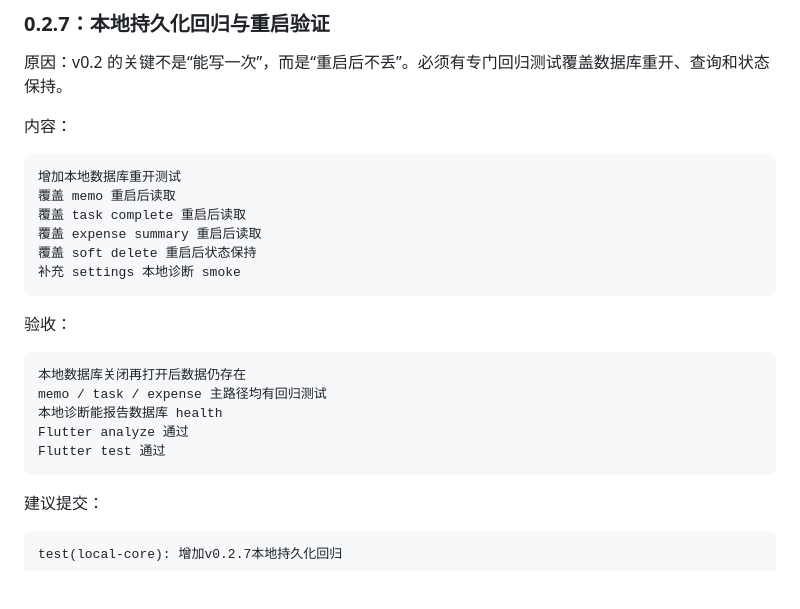
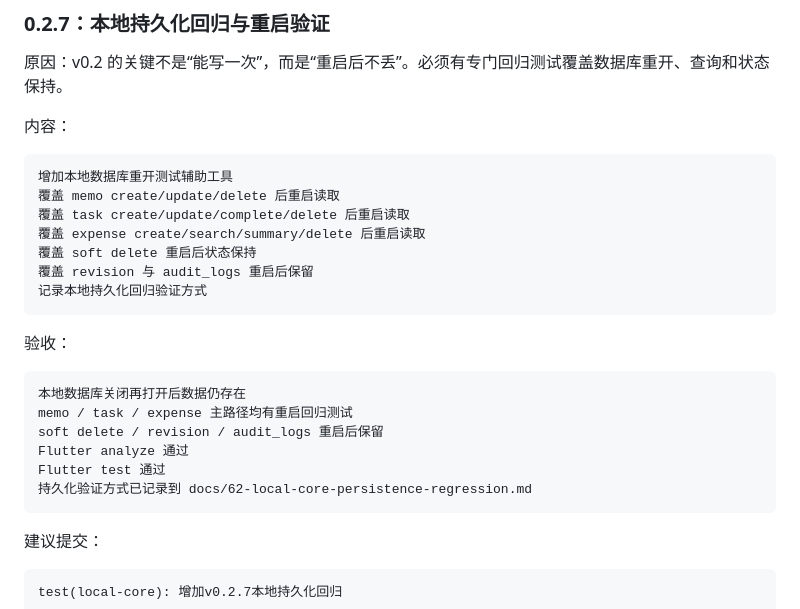
Before and after one commit to Akira-TL/lifly, a Markdown page: docs/development-plans/v0.2.0-local-data-mvp.md, the part around the change. Rendered like a GitHub page; blank space fills up the shorter version.

Commit message:
docs(local-core): 记录v0.2.7本地持久化验证方式

````diff
--- a/docs/development-plans/v0.2.0-local-data-mvp.md
+++ b/docs/development-plans/v0.2.0-local-data-mvp.md
@@ -289,22 +289,24 @@ feat(flutter): 接入v0.2.6本地数据模式
 内容：
 
 ```text
-增加本地数据库重开测试
-覆盖 memo 重启后读取
-覆盖 task complete 重启后读取
-覆盖 expense summary 重启后读取
+增加本地数据库重开测试辅助工具
+覆盖 memo create/update/delete 后重启读取
+覆盖 task create/update/complete/delete 后重启读取
+覆盖 expense create/search/summary/delete 后重启读取
 覆盖 soft delete 重启后状态保持
-补充 settings 本地诊断 smoke
+覆盖 revision 与 audit_logs 重启后保留
+记录本地持久化回归验证方式
 ```
 
 验收：
 
 ```text
 本地数据库关闭再打开后数据仍存在
-memo / task / expense 主路径均有回归测试
-本地诊断能报告数据库 health
+memo / task / expense 主路径均有重启回归测试
+soft delete / revision / audit_logs 重启后保留
 Flutter analyze 通过
 Flutter test 通过
+持久化验证方式已记录到 docs/62-local-core-persistence-regression.md
 ```
 
 建议提交：
````
Also changed, not shown: docs/62-local-core-persistence-regression.md (added, +59 -0 lines).
